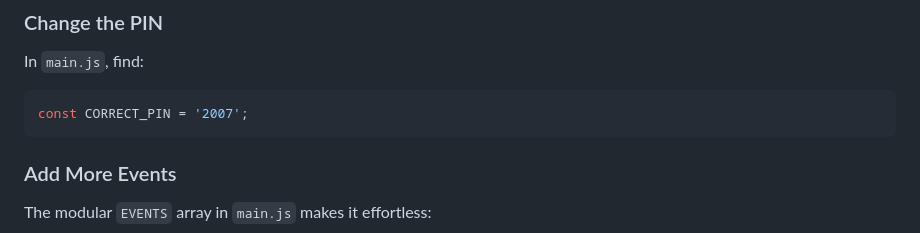
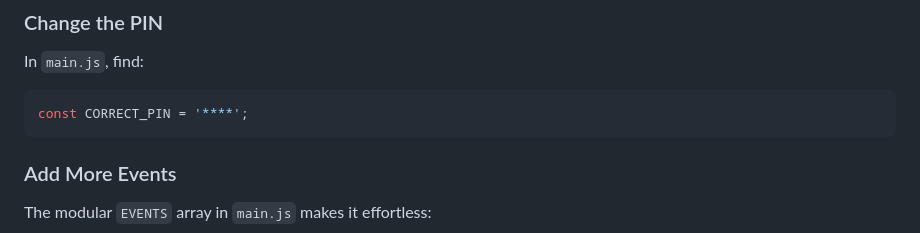
Before and after one commit to luckyfelistine-bot/Dal, a Markdown page: README.md, the part around the change. GitHub-like rendering.

Commit message:
Mask correct PIN in README example
Updated README to mask the correct PIN for security.

````diff
--- a/README.md
+++ b/README.md
@@ -127,7 +127,7 @@ Dal/
 ### Change the PIN
 In `main.js`, find:
 ```javascript
-const CORRECT_PIN = '2007';
+const CORRECT_PIN = '****';
 ```
 
 ### Add More Events
````
